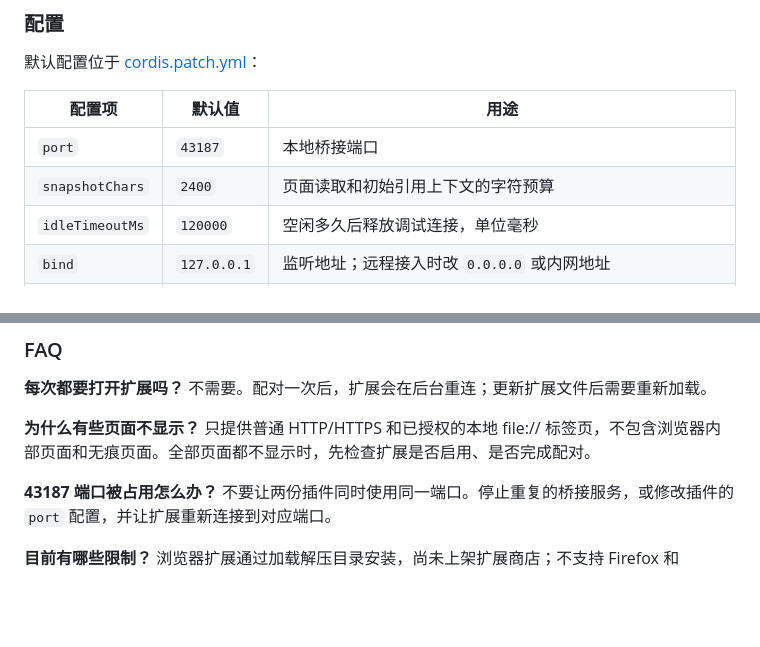
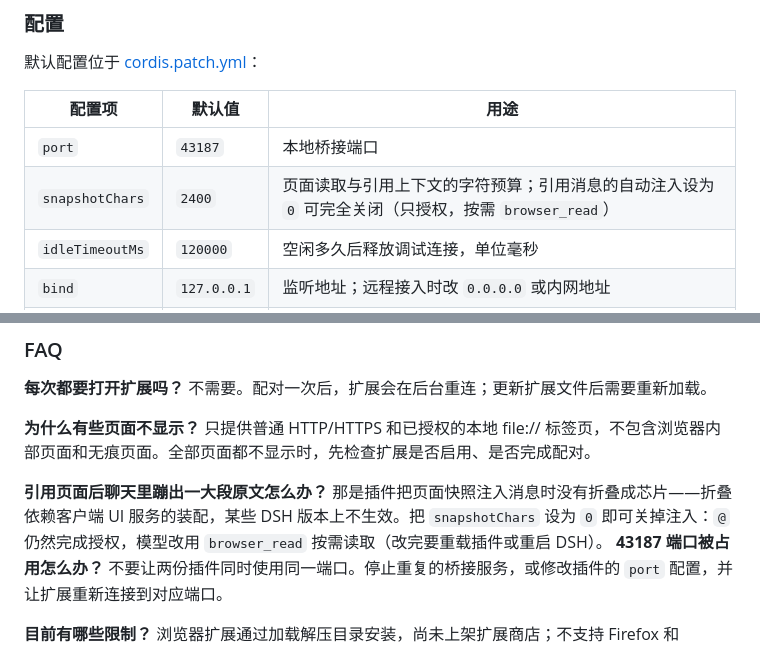
Before and after one commit to DeveloperYe/dsh-doyourweb, a Markdown page: README.zh-CN.md, 2 parts joined by grey strips. Drawn GitHub-style; blank space fills up the shorter version.

```diff
--- a/README.zh-CN.md
+++ b/README.zh-CN.md
@@ -193,7 +193,7 @@ npm run build
 | 配置项 | 默认值 | 用途 |
 | --- | --- | --- |
 | `port` | `43187` | 本地桥接端口 |
-| `snapshotChars` | `2400` | 页面读取和初始引用上下文的字符预算 |
+| `snapshotChars` | `2400` | 页面读取与引用上下文的字符预算；引用消息的自动注入设为 `0` 可完全关闭（只授权，按需 `browser_read`） |
 | `idleTimeoutMs` | `120000` | 空闲多久后释放调试连接，单位毫秒 |
 | `bind` | `127.0.0.1` | 监听地址；远程接入时改 `0.0.0.0` 或内网地址 |
 | `remote` | `false` | 允许非回环监听时必须显式置 `true` |
@@ -349,6 +349,7 @@ CI 配置了 Windows、Linux 单元测试，以及 Linux 上隔离的无头 Chro
 
 **为什么有些页面不显示？** 只提供普通 HTTP/HTTPS 和已授权的本地 file:// 标签页，不包含浏览器内部页面和无痕页面。全部页面都不显示时，先检查扩展是否启用、是否完成配对。
 
+**引用页面后聊天里蹦出一大段原文怎么办？** 那是插件把页面快照注入消息时没有折叠成芯片——折叠依赖客户端 UI 服务的装配，某些 DSH 版本上不生效。把 `snapshotChars` 设为 `0` 即可关掉注入：`@` 仍然完成授权，模型改用 `browser_read` 按需读取（改完要重载插件或重启 DSH）。
 **43187 端口被占用怎么办？** 不要让两份插件同时使用同一端口。停止重复的桥接服务，或修改插件的 `port` 配置，并让扩展重新连接到对应端口。
 
 **目前有哪些限制？** 浏览器扩展通过加载解压目录安装，尚未上架扩展商店；不支持 Firefox 和 Safari。主机 API 已对照 DSH `0.2.0-rc.2` 检查，其他版本及原生界面流程仍需各自验证。
```
Also changed, not shown: README.md (+2 -1 lines).
